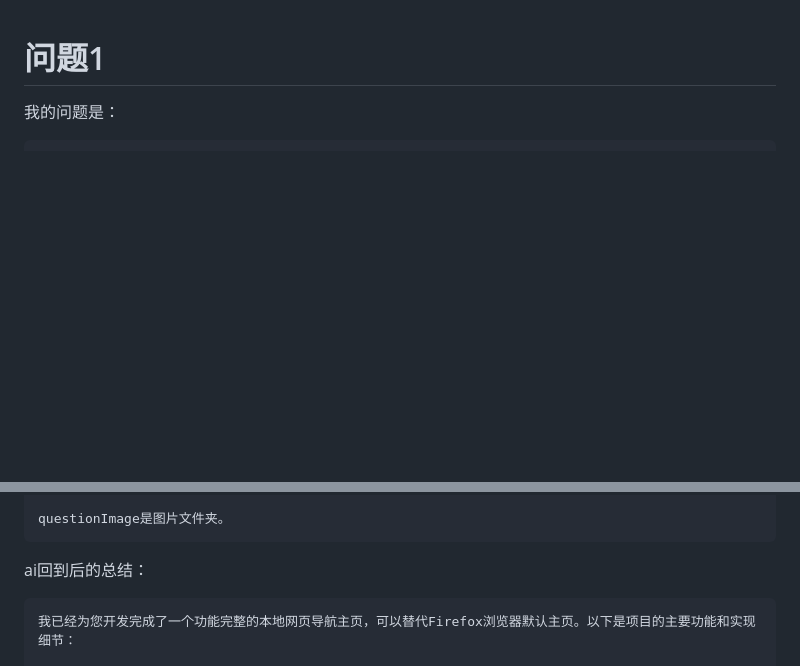
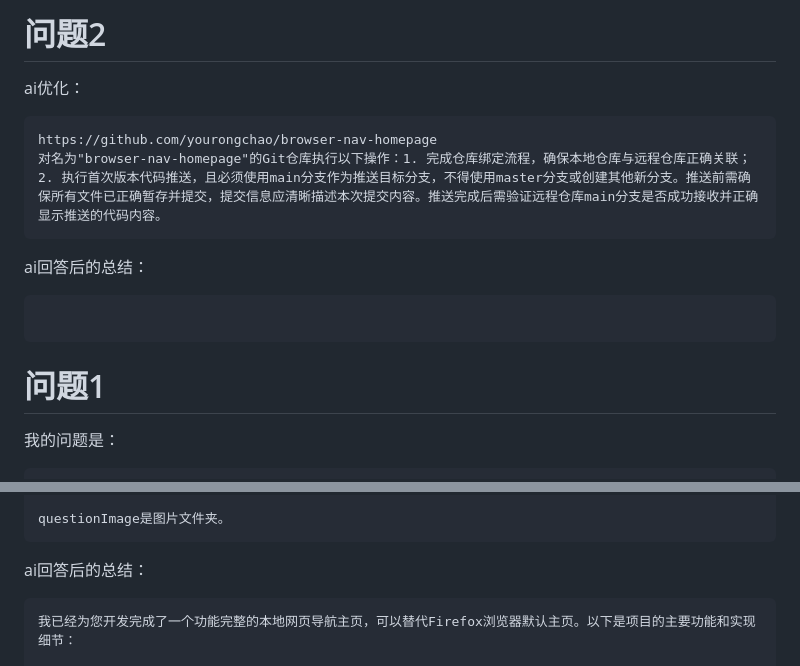
Before and after one commit to yourongchao/browser-nav-homepage, a Markdown page: question.md, 2 parts joined by grey strips. Rendered like a GitHub page; blank space fills up the shorter version.

````diff
--- a/question.md
+++ b/question.md
@@ -1,3 +1,15 @@
+# 问题2
+ai优化：
+```text
+https://github.com/yourongchao/browser-nav-homepage
+对名为"browser-nav-homepage"的Git仓库执行以下操作：1. 完成仓库绑定流程，确保本地仓库与远程仓库正确关联；2. 执行首次版本代码推送，且必须使用main分支作为推送目标分支，不得使用master分支或创建其他新分支。推送前需确保所有文件已正确暂存并提交，提交信息应清晰描述本次提交内容。推送完成后需验证远程仓库main分支是否成功接收并正确显示推送的代码内容。
+```
+
+ai回答后的总结：
+```text
+```
+
+
 # 问题1
 我的问题是：
 ```text
@@ -42,7 +54,7 @@ ai优化：
 questionImage是图片文件夹。
 ```
 
-ai回到后的总结：
+ai回答后的总结：
 ```text
 我已经为您开发完成了一个功能完整的本地网页导航主页，可以替代Firefox浏览器默认主页。以下是项目的主要功能和实现细节：
 
````
Also changed, not shown: .trae/documents/plan_20260110_093717.md (added, +4 -0 lines).
